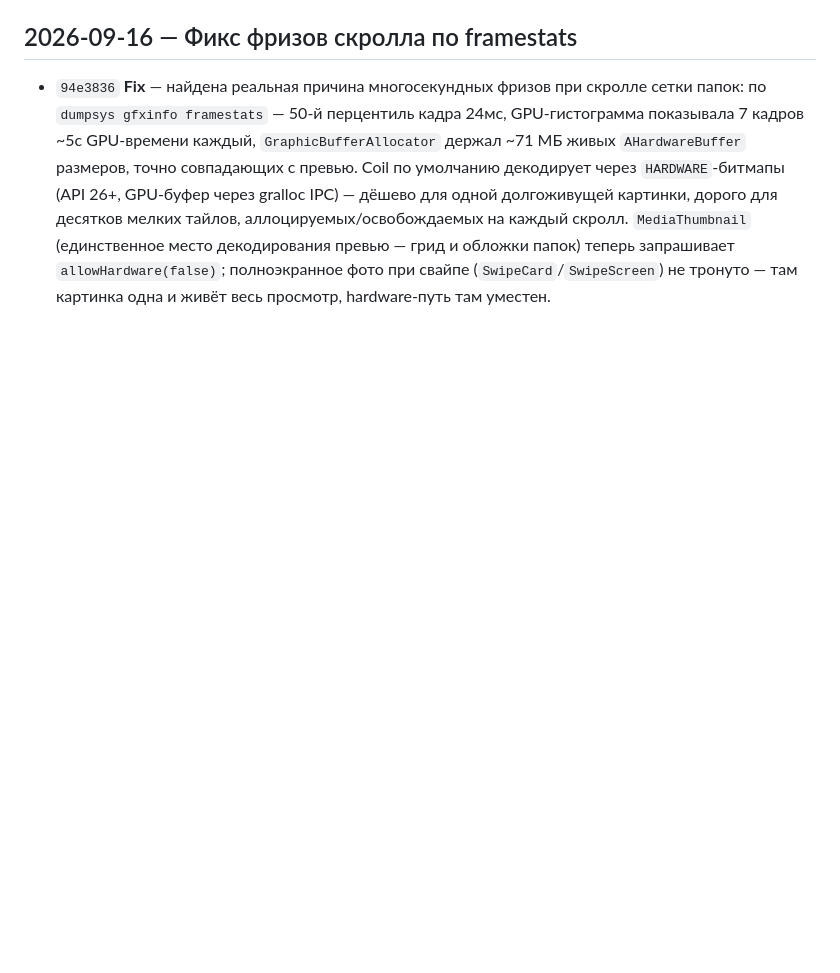
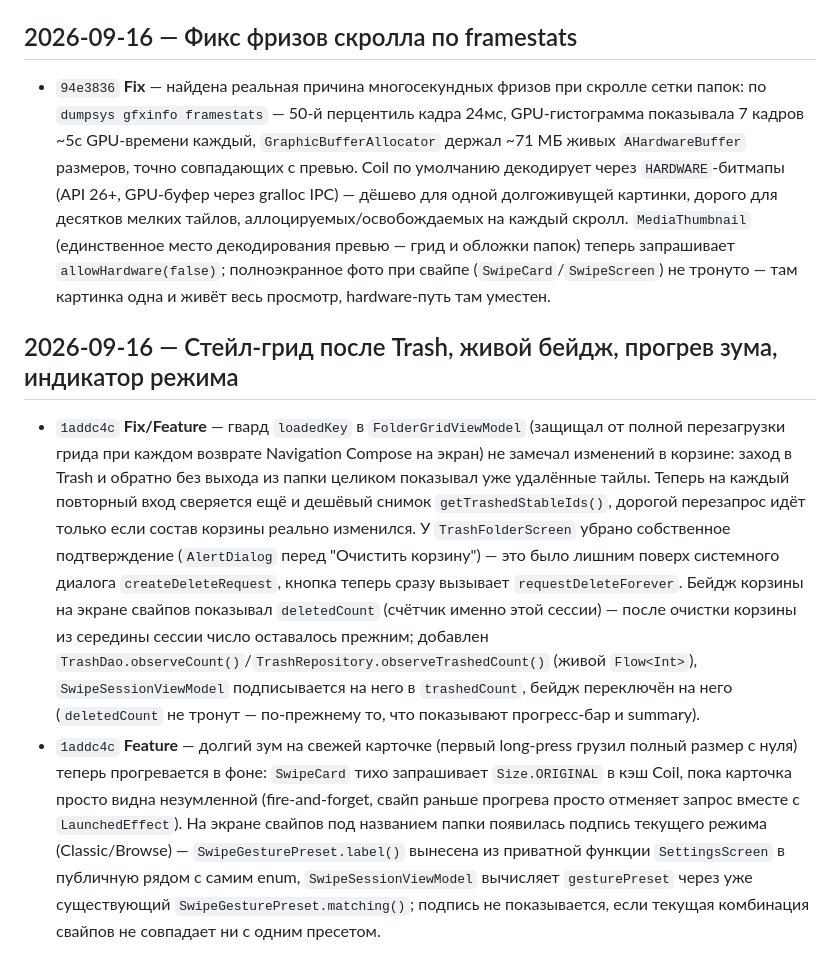
Before and after one commit to inikonoff/Roomie, a Markdown page: CHANGELOG.md, the part around the change. GitHub-like rendering; blank space fills up the shorter version.

Commit message:
Update CHANGELOG.md for stale-grid/badge/prefetch/mode-indicator fixes
Co-Authored-By: Claude Sonnet 5 <noreply@anthropic.com>
Claude-Session: https://claude.ai/code/session_01Cxb7A9Ynf6HXgbWodev9Uy

```diff
--- a/CHANGELOG.md
+++ b/CHANGELOG.md
@@ -61,3 +61,8 @@
 ## 2026-09-16 — Фикс фризов скролла по framestats
 
 - `94e3836` **Fix** — найдена реальная причина многосекундных фризов при скролле сетки папок: по `dumpsys gfxinfo framestats` — 50-й перцентиль кадра 24мс, GPU-гистограмма показывала 7 кадров ~5с GPU-времени каждый, `GraphicBufferAllocator` держал ~71 МБ живых `AHardwareBuffer` размеров, точно совпадающих с превью. Coil по умолчанию декодирует через `HARDWARE`-битмапы (API 26+, GPU-буфер через gralloc IPC) — дёшево для одной долгоживущей картинки, дорого для десятков мелких тайлов, аллоцируемых/освобождаемых на каждый скролл. `MediaThumbnail` (единственное место декодирования превью — грид и обложки папок) теперь запрашивает `allowHardware(false)`; полноэкранное фото при свайпе (`SwipeCard`/`SwipeScreen`) не тронуто — там картинка одна и живёт весь просмотр, hardware-путь там уместен.
+
+## 2026-09-16 — Стейл-грид после Trash, живой бейдж, прогрев зума, индикатор режима
+
+- `1addc4c` **Fix/Feature** — гвард `loadedKey` в `FolderGridViewModel` (защищал от полной перезагрузки грида при каждом возврате Navigation Compose на экран) не замечал изменений в корзине: заход в Trash и обратно без выхода из папки целиком показывал уже удалённые тайлы. Теперь на каждый повторный вход сверяется ещё и дешёвый снимок `getTrashedStableIds()`, дорогой перезапрос идёт только если состав корзины реально изменился. У `TrashFolderScreen` убрано собственное подтверждение (`AlertDialog` перед "Очистить корзину") — это было лишним поверх системного диалога `createDeleteRequest`, кнопка теперь сразу вызывает `requestDeleteForever`. Бейдж корзины на экране свайпов показывал `deletedCount` (счётчик именно этой сессии) — после очистки корзины из середины сессии число оставалось прежним; добавлен `TrashDao.observeCount()`/`TrashRepository.observeTrashedCount()` (живой `Flow<Int>`), `SwipeSessionViewModel` подписывается на него в `trashedCount`, бейдж переключён на него (`deletedCount` не тронут — по-прежнему то, что показывают прогресс-бар и summary).
+- `1addc4c` **Feature** — долгий зум на свежей карточке (первый long-press грузил полный размер с нуля) теперь прогревается в фоне: `SwipeCard` тихо зaпрашивает `Size.ORIGINAL` в кэш Coil, пока карточка просто видна незумленной (fire-and-forget, свайп раньше прогрева просто отменяет запрос вместе с `LaunchedEffect`). На экране свайпов под названием папки появилась подпись текущего режима (Classic/Browse) — `SwipeGesturePreset.label()` вынесена из приватной функции `SettingsScreen` в публичную рядом с самим enum, `SwipeSessionViewModel` вычисляет `gesturePreset` через уже существующий `SwipeGesturePreset.matching()`; подпись не показывается, если текущая комбинация свайпов не совпадает ни с одним пресетом.
```
